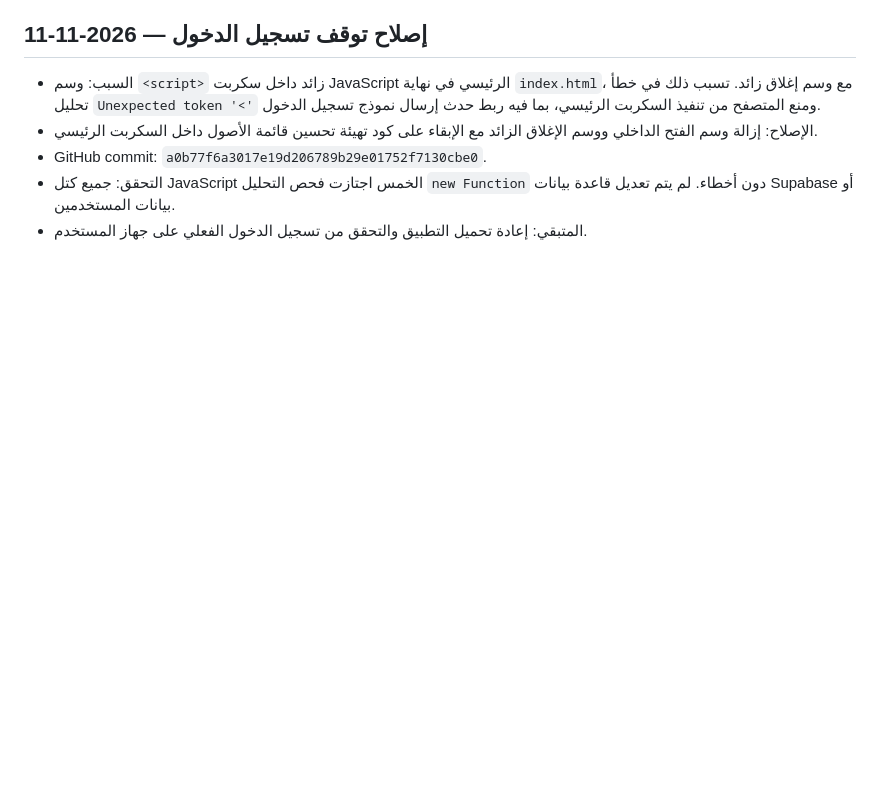
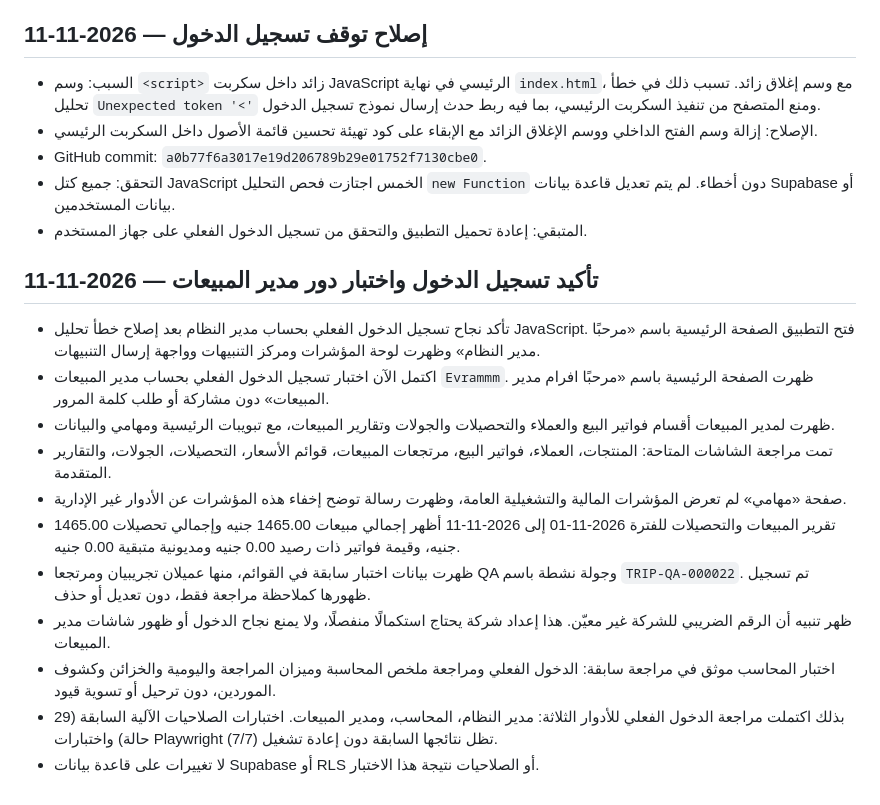
Before and after one commit to evramman-dev/MeatManagement, a Markdown page: QA_LOT_TRACEABILITY_2026-11-11.md, the part around the change. Drawn GitHub-style; blank space fills up the shorter version.

Commit message:
QA: record successful sales manager login and role review

```diff
--- a/QA_LOT_TRACEABILITY_2026-11-11.md
+++ b/QA_LOT_TRACEABILITY_2026-11-11.md
@@ -301,3 +301,17 @@ Historical movements were not assigned fabricated lot allocations.
 - GitHub commit: `a0b77f6a3017e19d206789b29e01752f7130cbe0`.
 - التحقق: جميع كتل JavaScript الخمس اجتازت فحص التحليل `new Function` دون أخطاء. لم يتم تعديل قاعدة بيانات Supabase أو بيانات المستخدمين.
 - المتبقي: إعادة تحميل التطبيق والتحقق من تسجيل الدخول الفعلي على جهاز المستخدم.
+
+
+## تأكيد تسجيل الدخول واختبار دور مدير المبيعات — 2026-11-11
+- تأكد نجاح تسجيل الدخول الفعلي بحساب مدير النظام بعد إصلاح خطأ تحليل JavaScript. فتح التطبيق الصفحة الرئيسية باسم «مرحبًا مدير النظام» وظهرت لوحة المؤشرات ومركز التنبيهات وواجهة إرسال التنبيهات.
+- اكتمل الآن اختبار تسجيل الدخول الفعلي بحساب مدير المبيعات `Evrammm`. ظهرت الصفحة الرئيسية باسم «مرحبًا افرام مدير المبيعات» دون مشاركة أو طلب كلمة المرور.
+- ظهرت لمدير المبيعات أقسام فواتير البيع والعملاء والتحصيلات والجولات وتقارير المبيعات، مع تبويبات الرئيسية ومهامي والبيانات.
+- تمت مراجعة الشاشات المتاحة: المنتجات، العملاء، فواتير البيع، مرتجعات المبيعات، قوائم الأسعار، التحصيلات، الجولات، والتقارير المتقدمة.
+- صفحة «مهامي» لم تعرض المؤشرات المالية والتشغيلية العامة، وظهرت رسالة توضح إخفاء هذه المؤشرات عن الأدوار غير الإدارية.
+- تقرير المبيعات والتحصيلات للفترة 2026-11-01 إلى 2026-11-11 أظهر إجمالي مبيعات 1465.00 جنيه وإجمالي تحصيلات 1465.00 جنيه، وقيمة فواتير ذات رصيد 0.00 جنيه ومديونية متبقية 0.00 جنيه.
+- ظهرت بيانات اختبار سابقة في القوائم، منها عميلان تجريبيان ومرتجعا QA وجولة نشطة باسم `TRIP-QA-000022`. تم تسجيل ظهورها كملاحظة مراجعة فقط، دون تعديل أو حذف.
+- ظهر تنبيه أن الرقم الضريبي للشركة غير معيّن. هذا إعداد شركة يحتاج استكمالًا منفصلًا، ولا يمنع نجاح الدخول أو ظهور شاشات مدير المبيعات.
+- اختبار المحاسب موثق في مراجعة سابقة: الدخول الفعلي ومراجعة ملخص المحاسبة وميزان المراجعة واليومية والخزائن وكشوف الموردين، دون ترحيل أو تسوية قيود.
+- بذلك اكتملت مراجعة الدخول الفعلي للأدوار الثلاثة: مدير النظام، المحاسب، ومدير المبيعات. اختبارات الصلاحيات الآلية السابقة (29 حالة) واختبارات Playwright (7/7) تظل نتائجها السابقة دون إعادة تشغيل.
+- لا تغييرات على قاعدة بيانات Supabase أو RLS أو الصلاحيات نتيجة هذا الاختبار.
```
